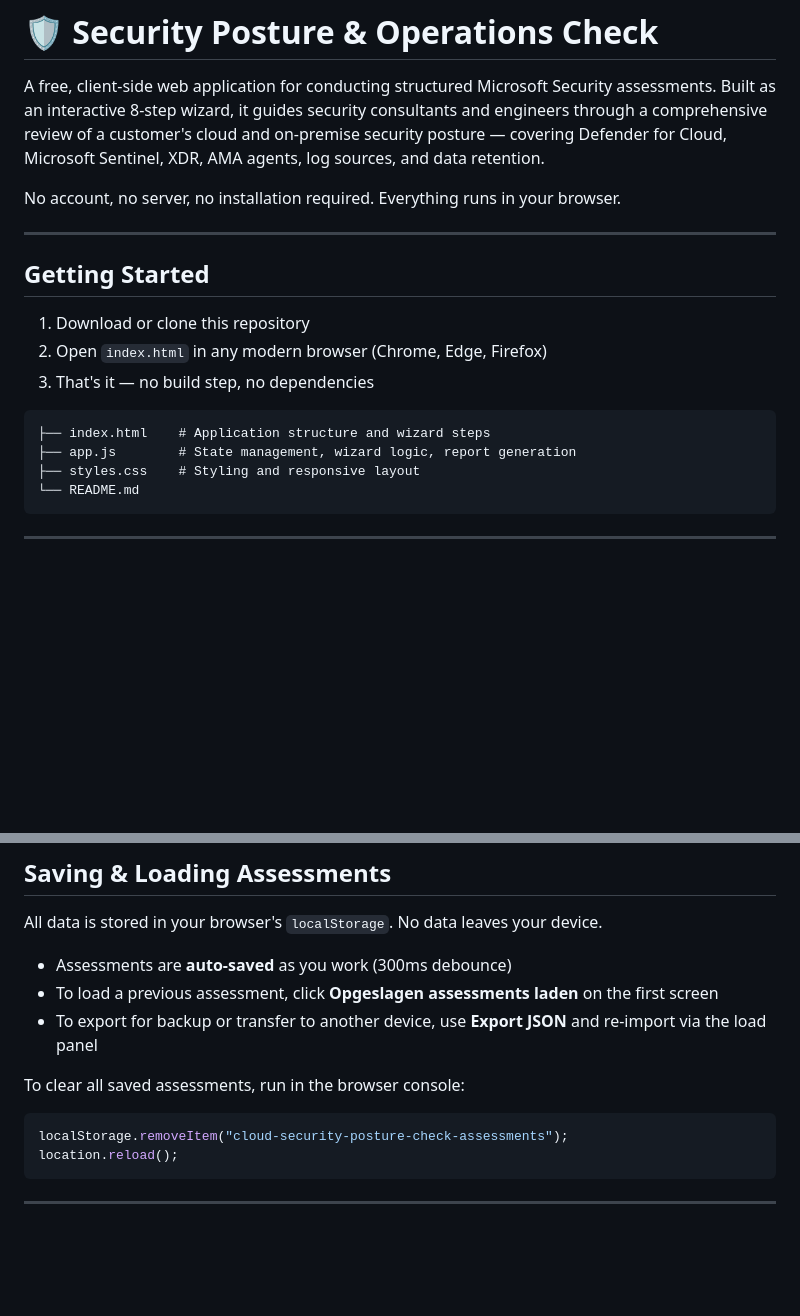
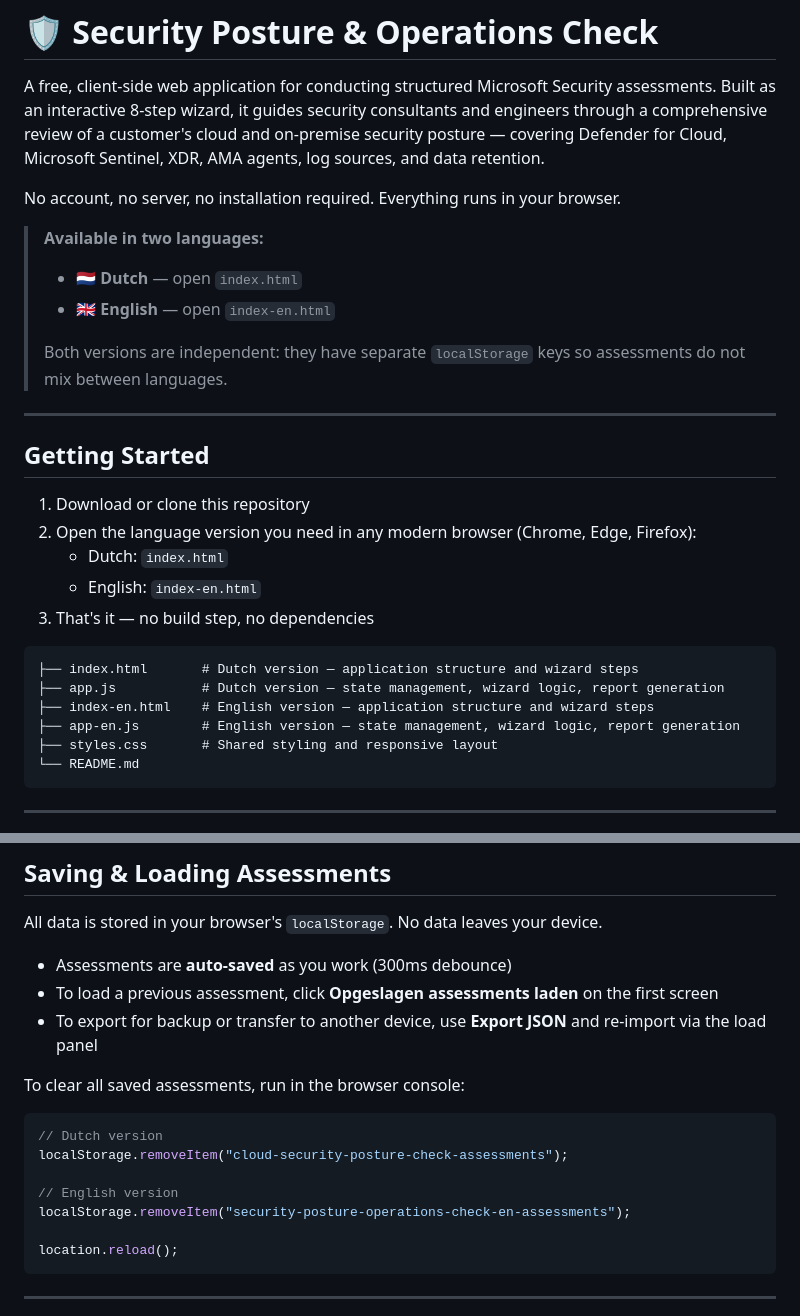
Before and after one commit to rbaar/mdc-sentinel-check, a Markdown page: README.md, 2 parts joined by grey strips. Drawn GitHub-style; blank space fills up the shorter version.

Commit message:
Update README: document NL and English versions

````diff
--- a/README.md
+++ b/README.md
@@ -4,18 +4,28 @@ A free, client-side web application for conducting structured Microsoft Security
 
 No account, no server, no installation required. Everything runs in your browser.
 
+> **Available in two languages:**
+> - 🇳🇱 **Dutch** — open `index.html`
+> - 🇬🇧 **English** — open `index-en.html`
+>
+> Both versions are independent: they have separate `localStorage` keys so assessments do not mix between languages.
+
 ---
 
 ## Getting Started
 
 1. Download or clone this repository
-2. Open `index.html` in any modern browser (Chrome, Edge, Firefox)
+2. Open the language version you need in any modern browser (Chrome, Edge, Firefox):
+   - Dutch: `index.html`
+   - English: `index-en.html`
 3. That's it — no build step, no dependencies
 
 ```
-├── index.html    # Application structure and wizard steps
-├── app.js        # State management, wizard logic, report generation
-├── styles.css    # Styling and responsive layout
+├── index.html       # Dutch version — application structure and wizard steps
+├── app.js           # Dutch version — state management, wizard logic, report generation
+├── index-en.html    # English version — application structure and wizard steps
+├── app-en.js        # English version — state management, wizard logic, report generation
+├── styles.css       # Shared styling and responsive layout
 └── README.md
 ```
 
@@ -83,7 +93,12 @@ All data is stored in your browser's `localStorage`. No data leaves your device.
 To clear all saved assessments, run in the browser console:
 
 ```js
+// Dutch version
 localStorage.removeItem("cloud-security-posture-check-assessments");
+
+// English version
+localStorage.removeItem("security-posture-operations-check-en-assessments");
+
 location.reload();
 ```
 
````
